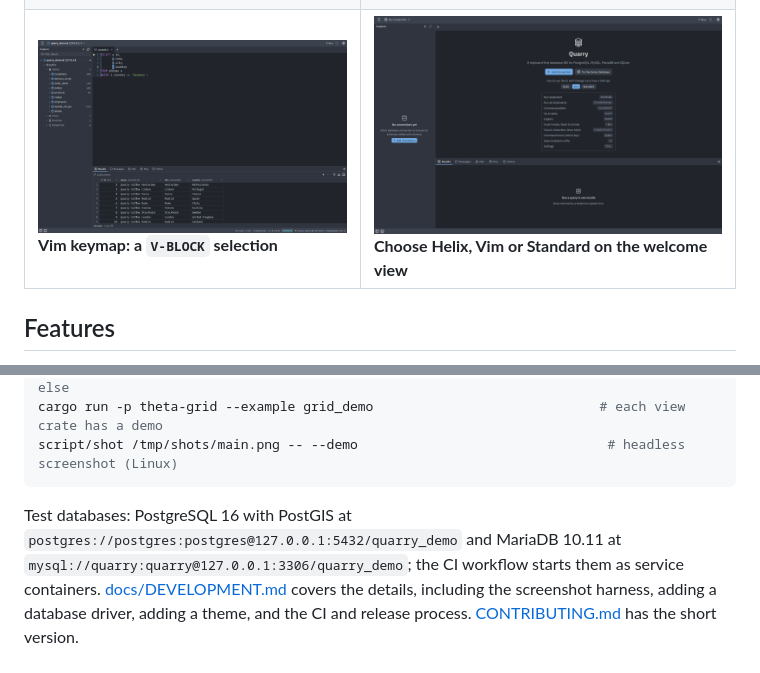
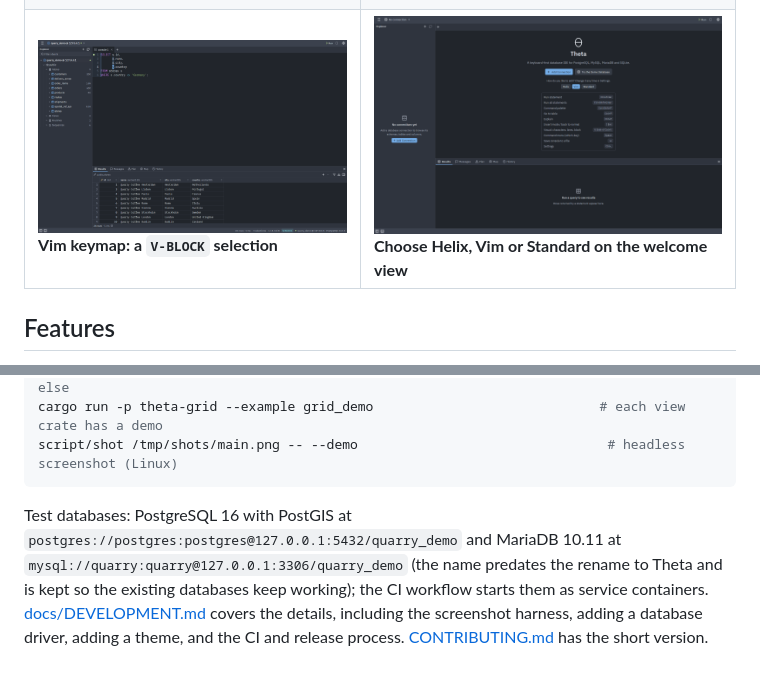
Before and after one commit to JesseWilliamson/Theta, a Markdown page: README.md, 2 parts joined by grey strips. GitHub-like rendering; pictures changed too: docs/screenshots/11-keymap-choice-welcome.png.

Commit message:
docs: re-shoot the screenshots that show the product name; note the legacy test database name
Co-Authored-By: Claude Fable 5.2 <noreply@anthropic.com>
Claude-Session: https://claude.ai/code/session_015kp4FddwRcMZXhK1AXEPU2

````diff
--- a/README.md
+++ b/README.md
@@ -390,7 +390,8 @@ script/shot /tmp/shots/main.png -- --demo                                # headl
 ```
 
 Test databases: PostgreSQL 16 with PostGIS at `postgres://postgres:postgres@127.0.0.1:5432/quarry_demo`
-and MariaDB 10.11 at `mysql://quarry:quarry@127.0.0.1:3306/quarry_demo`; the CI workflow starts them as
+and MariaDB 10.11 at `mysql://quarry:quarry@127.0.0.1:3306/quarry_demo` (the name predates the rename to Theta and
+is kept so the existing databases keep working); the CI workflow starts them as
 service containers. [docs/DEVELOPMENT.md](docs/DEVELOPMENT.md) covers the details, including the
 screenshot harness, adding a database driver, adding a theme, and the CI and release process.
 [CONTRIBUTING.md](CONTRIBUTING.md) has the short version.
````
Also changed, not shown: AGENTS.md (+3 -0 lines), 1 other file.
